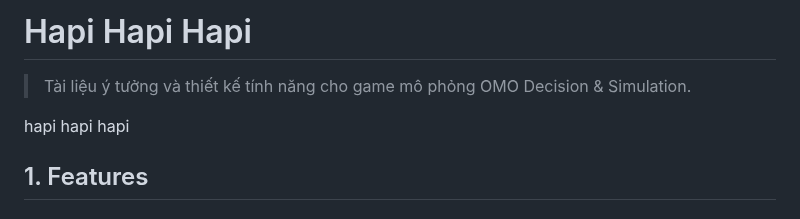
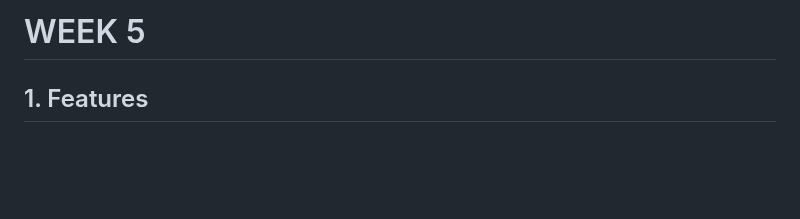
Before and after one commit to FTU-Legacy-63/G03, a Markdown page: WEEK 5.md, the part around one of its changes. Rendered like a GitHub page; blank space fills up the shorter version.

```diff
--- a/WEEK 5.md
+++ b/WEEK 5.md
@@ -1,8 +1,4 @@
-# Hapi Hapi Hapi
-
-> Tài liệu ý tưởng và thiết kế tính năng cho game mô phỏng OMO Decision & Simulation.
-
-hapi hapi hapi
+# WEEK 5
 
 ## 1. Features
 
```
Also changed, not shown: other parts of WEEK 5.md (+15 -33 lines).
